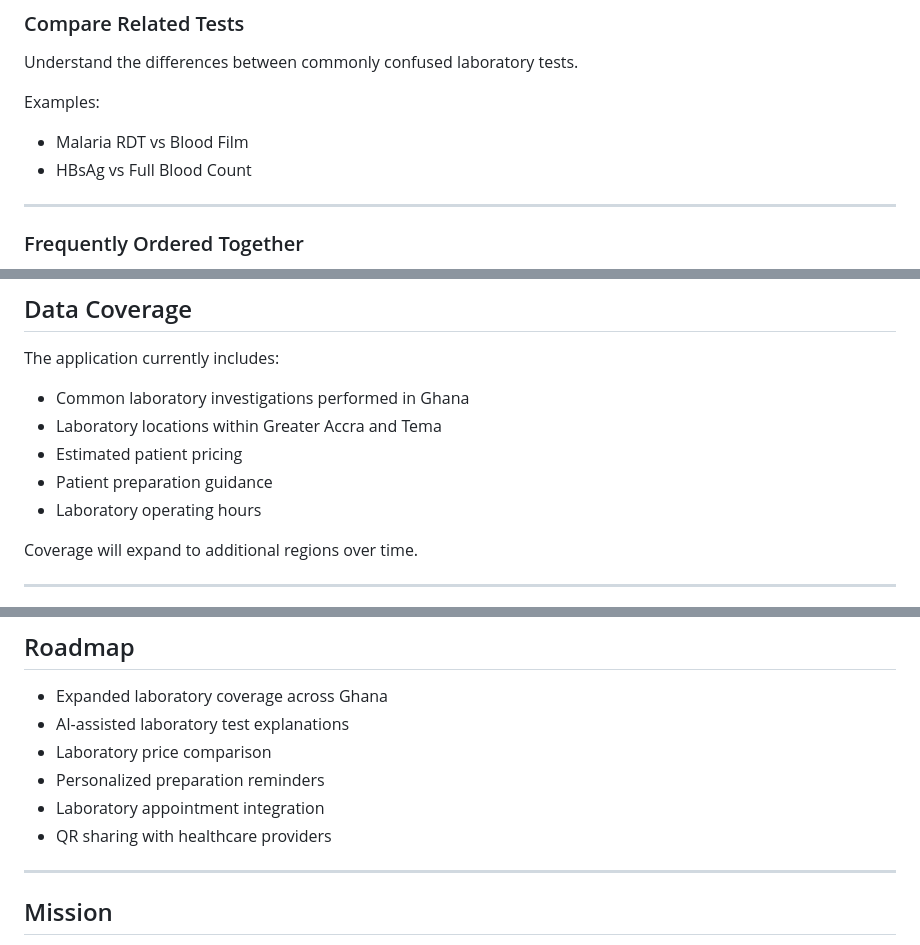
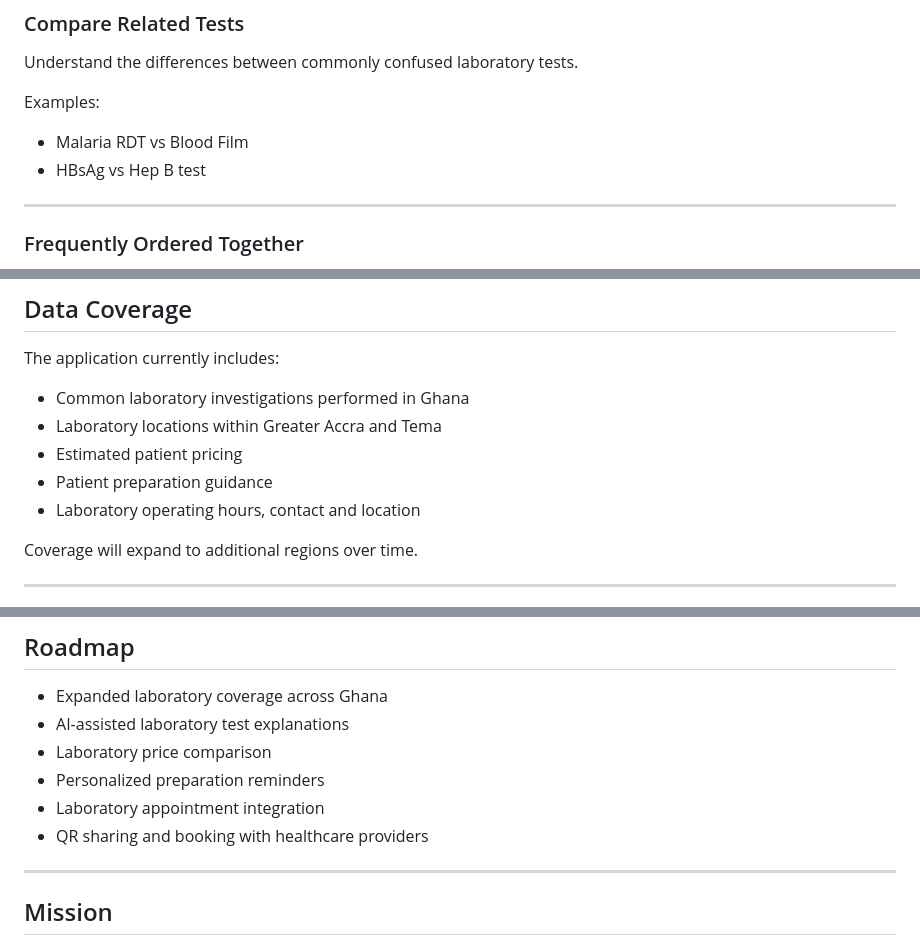
Before and after one commit to sirevenn/labguide-ai-bolt, a Markdown page: README.md, 3 parts joined by grey strips. Drawn GitHub-style.

```diff
--- a/README.md
+++ b/README.md
@@ -91,7 +91,7 @@ Understand the differences between commonly confused laboratory tests.
 Examples:
 
 - Malaria RDT vs Blood Film
-- HBsAg vs Full Blood Count
+- HBsAg vs Hep B test
 
 ---
 
@@ -134,7 +134,7 @@ The application currently includes:
 - Laboratory locations within Greater Accra and Tema
 - Estimated patient pricing
 - Patient preparation guidance
-- Laboratory operating hours
+- Laboratory operating hours, contact and location
 
 Coverage will expand to additional regions over time.
 
@@ -176,7 +176,7 @@ It does **not** diagnose medical conditions, interpret individual laboratory res
 - Laboratory price comparison
 - Personalized preparation reminders
 - Laboratory appointment integration
-- QR sharing with healthcare providers
+- QR sharing and booking with healthcare providers
 
 ---
 
```
Also changed, not shown: other parts of README.md (+2 -2 lines).
